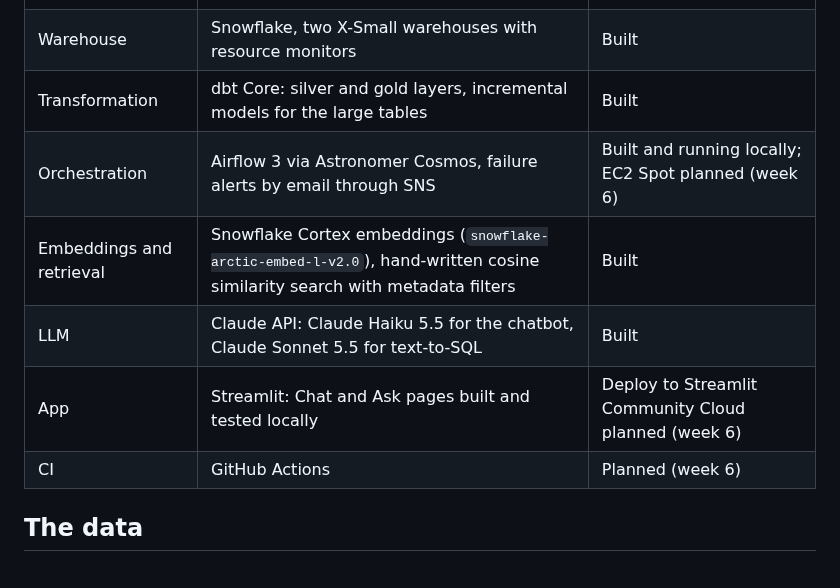
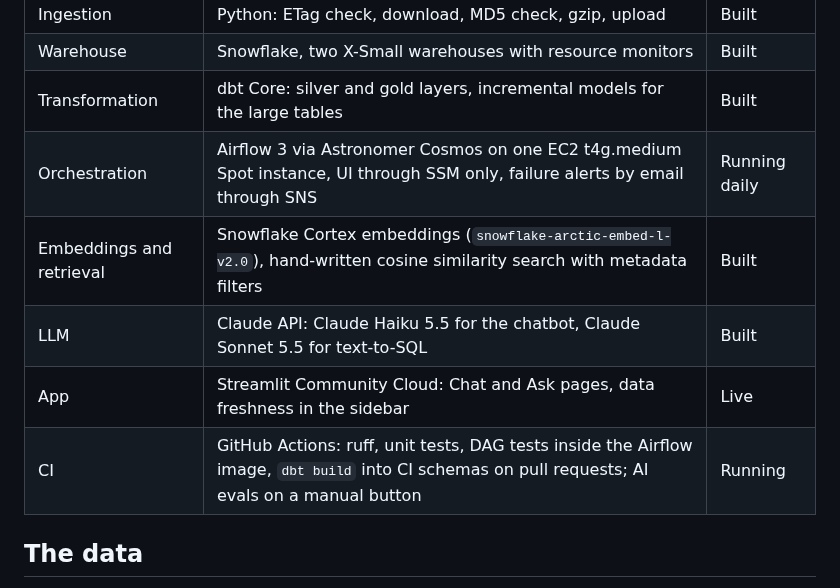
Before and after one commit to SipOfLatte/vehicle-safety-pipeline, a Markdown page: README.md, the part around one of its changes. GitHub-like rendering.

```diff
--- a/README.md
+++ b/README.md
@@ -40,11 +48,11 @@ Airflow, daily: check for new files → S3 → COPY → dbt build → embed new
 | Ingestion | Python: ETag check, download, MD5 check, gzip, upload | Built |
 | Warehouse | Snowflake, two X-Small warehouses with resource monitors | Built |
 | Transformation | dbt Core: silver and gold layers, incremental models for the large tables | Built |
-| Orchestration | Airflow 3 via Astronomer Cosmos, failure alerts by email through SNS | Built and running locally; EC2 Spot planned (week 6) |
+| Orchestration | Airflow 3 via Astronomer Cosmos on one EC2 t4g.medium Spot instance, UI through SSM only, failure alerts by email through SNS | Running daily |
 | Embeddings and retrieval | Snowflake Cortex embeddings (`snowflake-arctic-embed-l-v2.0`), hand-written cosine similarity search with metadata filters | Built |
 | LLM | Claude API: Claude Haiku 5.5 for the chatbot, Claude Sonnet 5.5 for text-to-SQL | Built |
-| App | Streamlit: Chat and Ask pages built and tested locally | Deploy to Streamlit Community Cloud planned (week 6) |
-| CI | GitHub Actions | Planned (week 6) |
+| App | Streamlit Community Cloud: Chat and Ask pages, data freshness in the sidebar | Live |
+| CI | GitHub Actions: ruff, unit tests, DAG tests inside the Airflow image, `dbt build` into CI schemas on pull requests; AI evals on a manual button | Running |
 
 ## The data
 
```
Also changed, not shown: other parts of README.md (+57 -31 lines), infra/README.md (+8 -0 lines), docs/images/ask.png (added), docs/images/chat.png (added).
